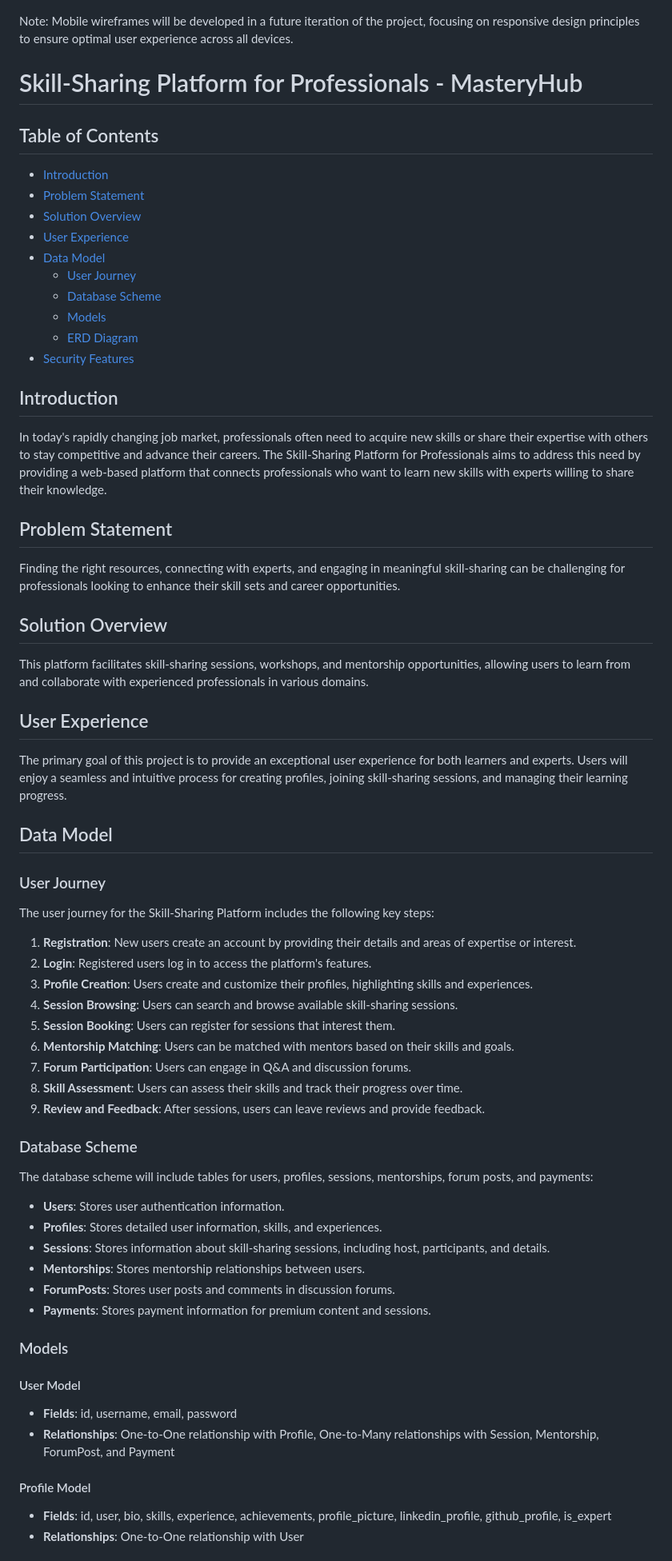
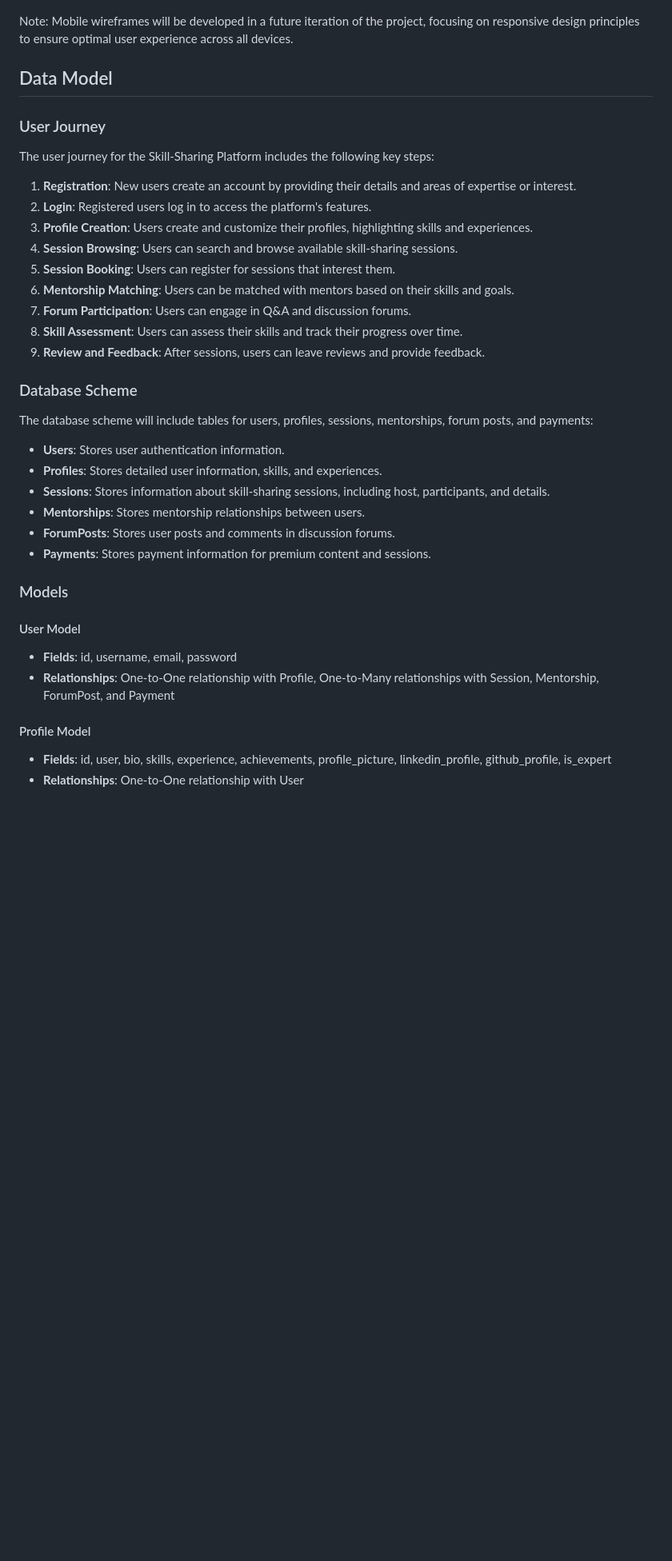
Before and after one commit to yosephdev/mastery-hub, a Markdown page: README.md, the part around one of its changes. Shown at 80% size. GitHub-like rendering; blank space fills up the shorter version.

Commit message:
Update README.md with project details

```diff
--- a/README.md
+++ b/README.md
@@ -192,36 +192,12 @@ Below are wireframe examples for different sections of the Skill-Sharing Platfor
 
 Note: Mobile wireframes will be developed in a future iteration of the project, focusing on responsive design principles to ensure optimal user experience across all devices.
 
-# Skill-Sharing Platform for Professionals - MasteryHub
-
-## Table of Contents
-- [Introduction](#introduction)
-- [Problem Statement](#problem-statement)
-- [Solution Overview](#solution-overview)
-- [User Experience](#user-experience)
-- [Data Model](#data-model)
-  - [User Journey](#user-journey)
-  - [Database Scheme](#database-scheme)
-  - [Models](#models)
-  - [ERD Diagram](#erd-diagram)
-- [Security Features](#security-features)
-
-## Introduction
-In today's rapidly changing job market, professionals often need to acquire new skills or share their expertise with others to stay competitive and advance their careers. The Skill-Sharing Platform for Professionals aims to address this need by providing a web-based platform that connects professionals who want to learn new skills with experts willing to share their knowledge.
-
-## Problem Statement
-Finding the right resources, connecting with experts, and engaging in meaningful skill-sharing can be challenging for professionals looking to enhance their skill sets and career opportunities.
-
-## Solution Overview
-This platform facilitates skill-sharing sessions, workshops, and mentorship opportunities, allowing users to learn from and collaborate with experienced professionals in various domains.
-
-## User Experience
-The primary goal of this project is to provide an exceptional user experience for both learners and experts. Users will enjoy a seamless and intuitive process for creating profiles, joining skill-sharing sessions, and managing their learning progress.
-
 ## Data Model
 
 ### User Journey
+
 The user journey for the Skill-Sharing Platform includes the following key steps:
+
 1. **Registration**: New users create an account by providing their details and areas of expertise or interest.
 2. **Login**: Registered users log in to access the platform's features.
 3. **Profile Creation**: Users create and customize their profiles, highlighting skills and experiences.
@@ -233,7 +209,9 @@ The user journey for the Skill-Sharing Platform includes the following key steps
 9. **Review and Feedback**: After sessions, users can leave reviews and provide feedback.
 
 ### Database Scheme
+
 The database scheme will include tables for users, profiles, sessions, mentorships, forum posts, and payments:
+
 - **Users**: Stores user authentication information.
 - **Profiles**: Stores detailed user information, skills, and experiences.
 - **Sessions**: Stores information about skill-sharing sessions, including host, participants, and details.
@@ -244,10 +222,12 @@ The database scheme will include tables for users, profiles, sessions, mentorshi
 ### Models
 
 #### User Model
+
 - **Fields**: id, username, email, password
 - **Relationships**: One-to-One relationship with Profile, One-to-Many relationships with Session, Mentorship, ForumPost, and Payment
 
 #### Profile Model
+
 - **Fields**: id, user, bio, skills, experience, achievements, profile_picture, linkedin_profile, github_profile, is_expert
 - **Relationships**: One-to-One relationship with User
 
```
Also changed, not shown: other parts of README.md (+5 -0 lines).
